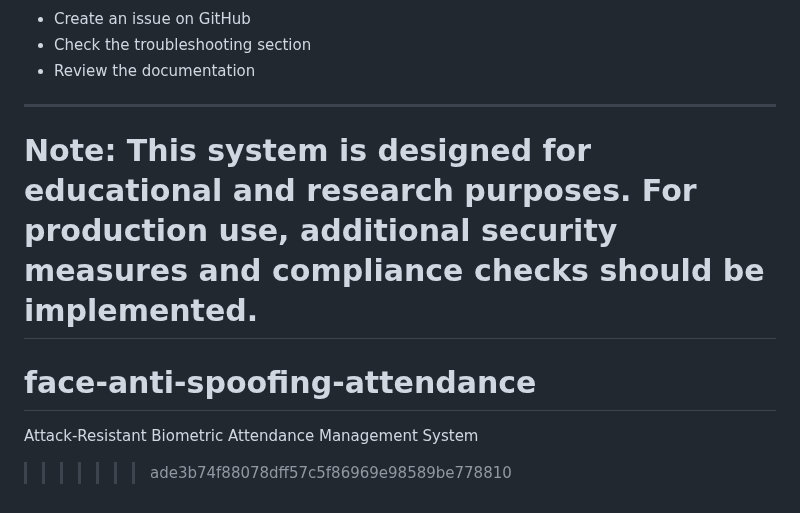
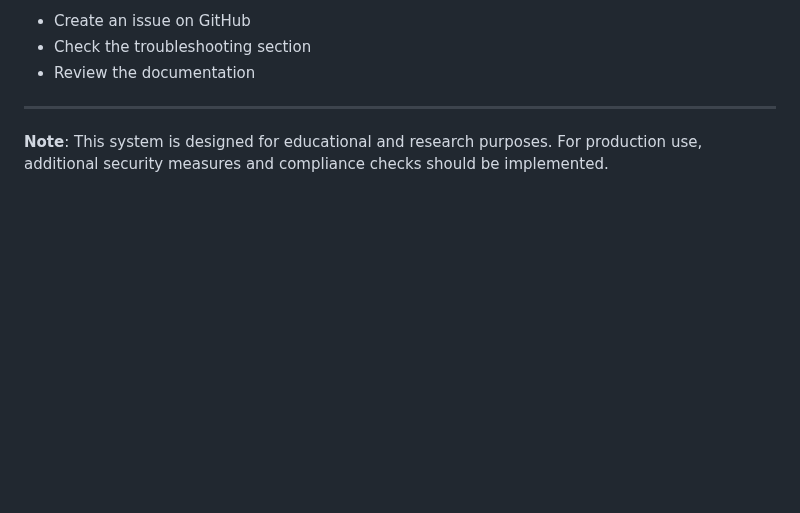
Before and after one commit to sonnerag/sonnerag-face-anti-spoofing-attendance-minimal, a Markdown page: README.md, the part around the change. GitHub-like rendering; blank space fills up the shorter version.

Commit message:
Fix README: Remove merge conflict markers and token exposure

```diff
--- a/README.md
+++ b/README.md
@@ -202,7 +202,3 @@ For support and questions:
 ---
 
 **Note**: This system is designed for educational and research purposes. For production use, additional security measures and compliance checks should be implemented.
-=======
-# face-anti-spoofing-attendance
-Attack-Resistant Biometric Attendance Management System
->>>>>>> ade3b74f88078dff57c5f86969e98589be778810
```
